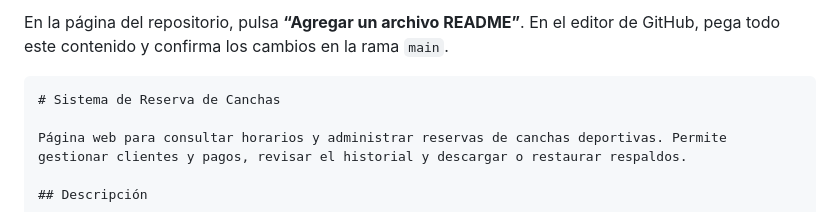
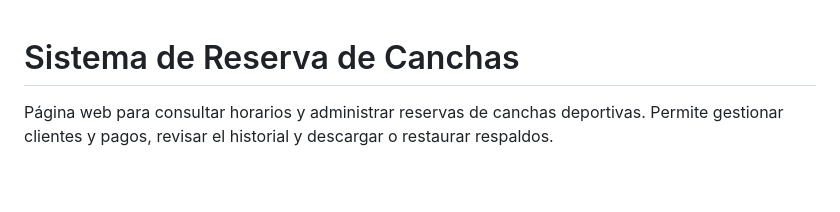
Before and after one commit to joselopez196/Sistema-de-Reserva-de-canchas, a Markdown page: README.md, the part around the change. Rendered like a GitHub page; blank space fills up the shorter version.

Commit message:
Update README content and remove instructions
Removed instructions for adding a README file.

````diff
--- a/README.md
+++ b/README.md
@@ -1,6 +1,3 @@
-En la página del repositorio, pulsa **“Agregar un archivo README”**. En el editor de GitHub, pega todo este contenido y confirma los cambios en la rama `main`.
-
-```markdown
 # Sistema de Reserva de Canchas
 
 Página web para consultar horarios y administrar reservas de canchas deportivas. Permite gestionar clientes y pagos, revisar el historial y descargar o restaurar respaldos.
````
